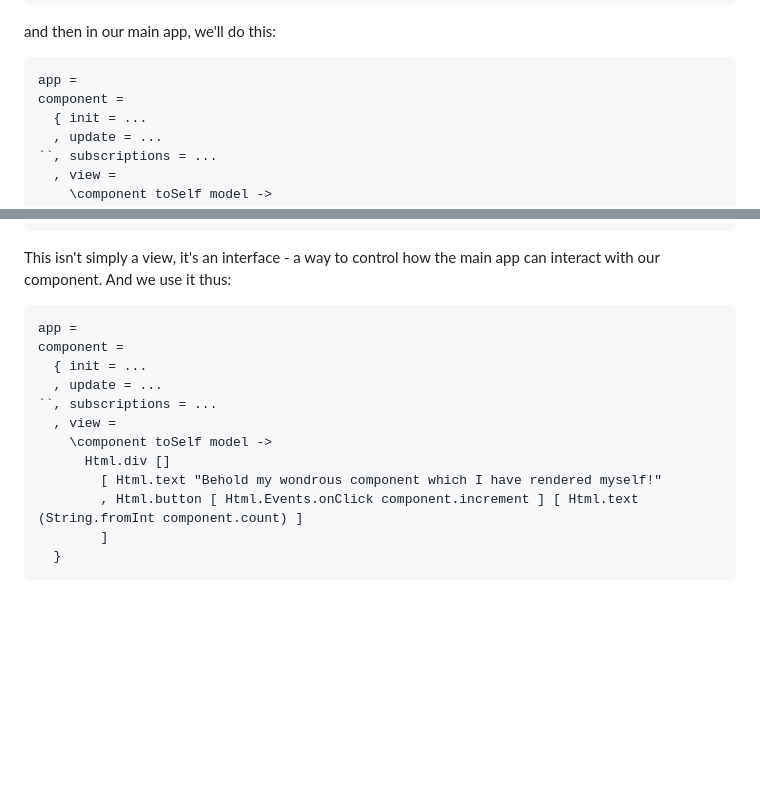
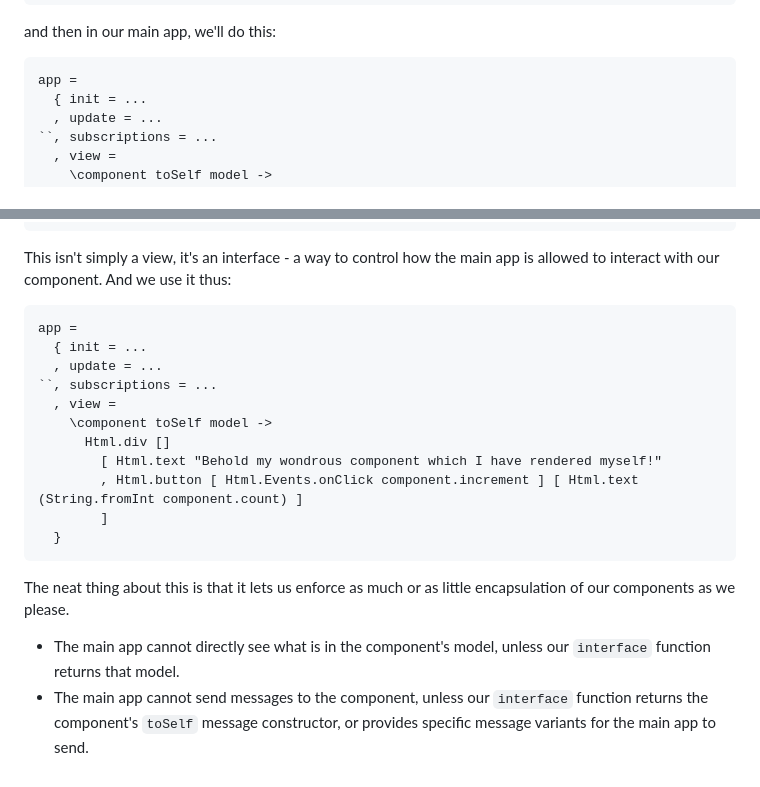
Before and after one commit to edkelly303/elm-composer, a Markdown page: README.md, 2 parts joined by grey strips. Rendered like a GitHub page; blank space fills up the shorter version.

````diff
--- a/README.md
+++ b/README.md
@@ -54,7 +54,6 @@ and then in our main app, we'll do this:
 
 ```elm
 app =
-component =
   { init = ...
   , update = ...
 ``, subscriptions = ...
@@ -84,11 +83,10 @@ component =
   }
 ```
 
-This isn't simply a view, it's an interface - a way to control how the main app can interact with our component. And we use it thus:
+This isn't simply a view, it's an interface - a way to control how the main app is allowed to interact with our component. And we use it thus:
 
 ```elm
 app =
-component =
   { init = ...
   , update = ...
 ``, subscriptions = ...
@@ -100,3 +98,7 @@ component =
         ]
   }
 ```
+
+The neat thing about this is that it lets us enforce as much or as little encapsulation of our components as we please.
+- The main app cannot directly see what is in the component's model, unless our `interface` function returns that model.
+- The main app cannot send messages to the component, unless our `interface` function returns the component's `toSelf` message constructor, or provides specific message variants for the main app to send.
````
